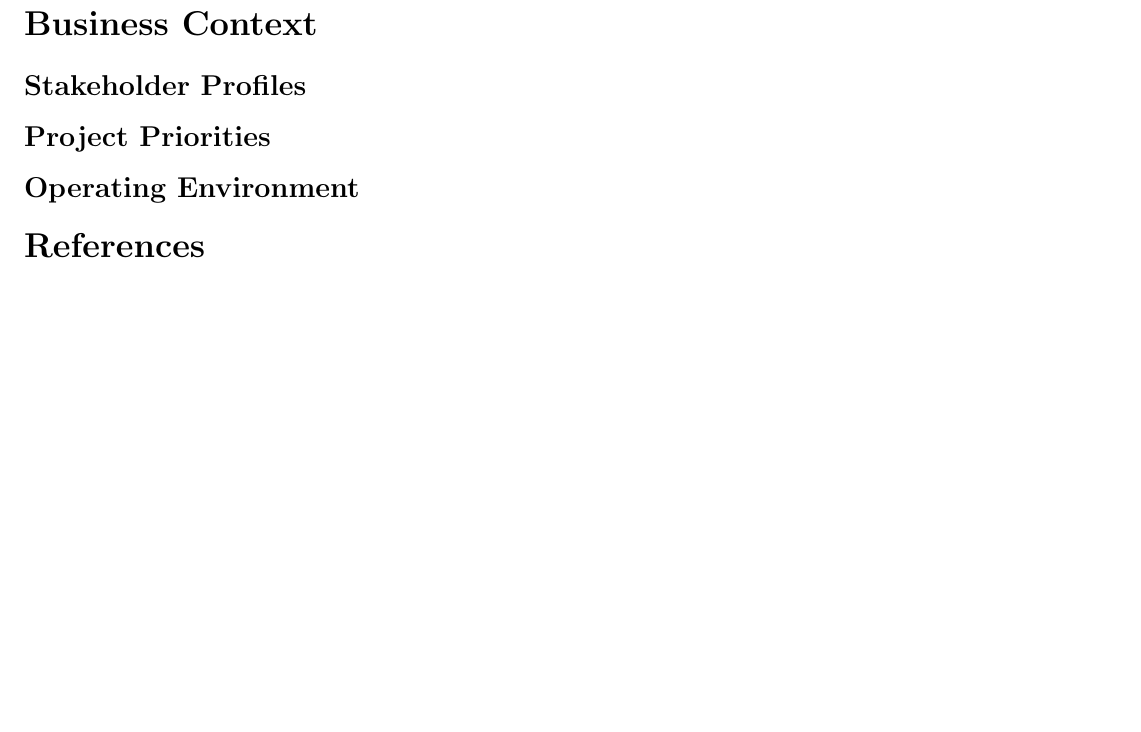
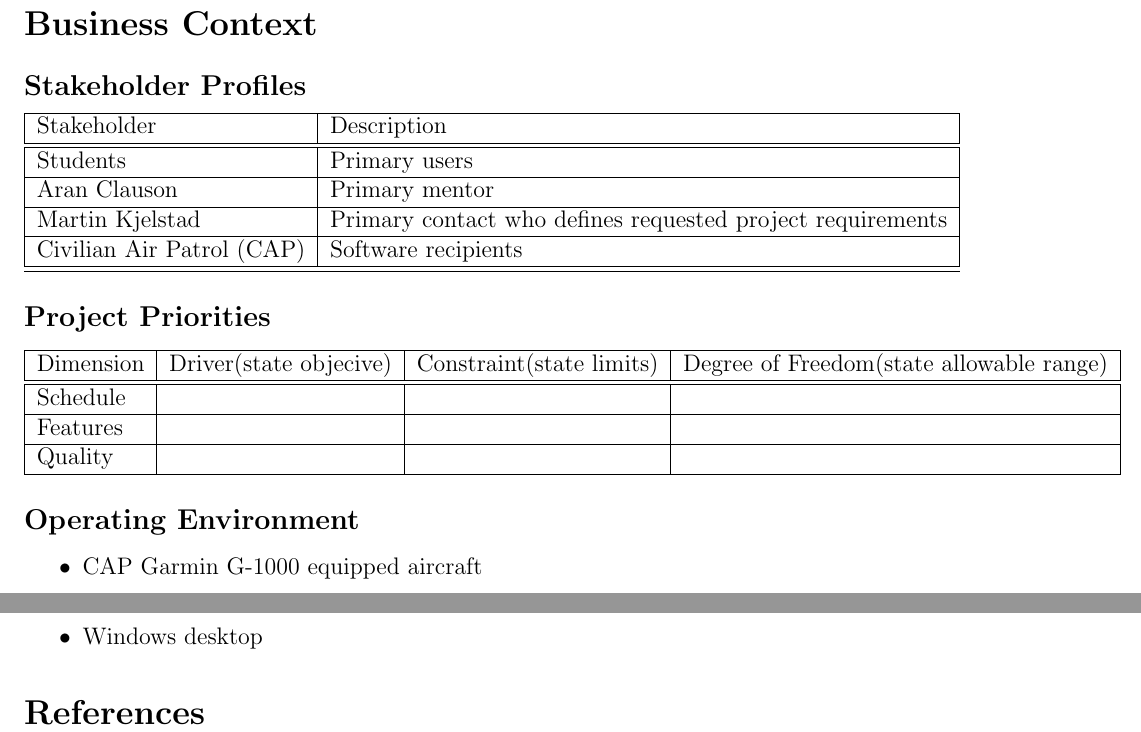
Before and after one commit to CIOS-Digital/flight-planning-original, a LaTeX document (vision-scope/src/vision-scope.tex): part of page 2 of 2 before the commit and two parts of pages 2 and 3 of 3 after it, the two joined at a grey line, cut so that both start at the same text, the shorter picture padded with empty space. Compiled offline with pdfLaTeX.

Commit message:
Business context

```diff
--- a/vision-scope/src/vision-scope.tex
+++ b/vision-scope/src/vision-scope.tex
@@ -43,8 +43,36 @@ Cedrick Cooke & 0.1 & Initial document blocking & 2017-01-30 \\ \hline
 
 \section{Business Context}
 \subsection{Stakeholder Profiles}
+
+\begin{tabular}{ |l|l| }
+\hline
+Stakeholder & Description \\ \hline \hline
+Students & Primary users \\ \hline
+Aran Clauson & Primary mentor \\ \hline
+Martin Kjelstad & Primary contact who defines requested project requirements \\ \hline
+Civilian Air Patrol (CAP) & Software recipients \\ \hline
+\hline
+\end{tabular}
+
 \subsection{Project Priorities}
+
+\begin{tabular} { |l|l|l|l| }
+\hline
+Dimension & Driver \newline (state objecive) & Constraint \newline(state limits) & Degree of Freedom \newline(state allowable range) \\
+\hline
+\hline
+Schedule & & & \\ \hline
+Features & & & \\ \hline
+Quality & & & \\
+\hline
+\end{tabular}
+
 \subsection{Operating Environment}
+
+\begin{itemize}
+	\item CAP Garmin G-1000 equipped aircraft
+	\item Windows desktop
+\end{itemize}
 
 \bibliography{citations}{}
 \bibliographystyle{plain}
```
